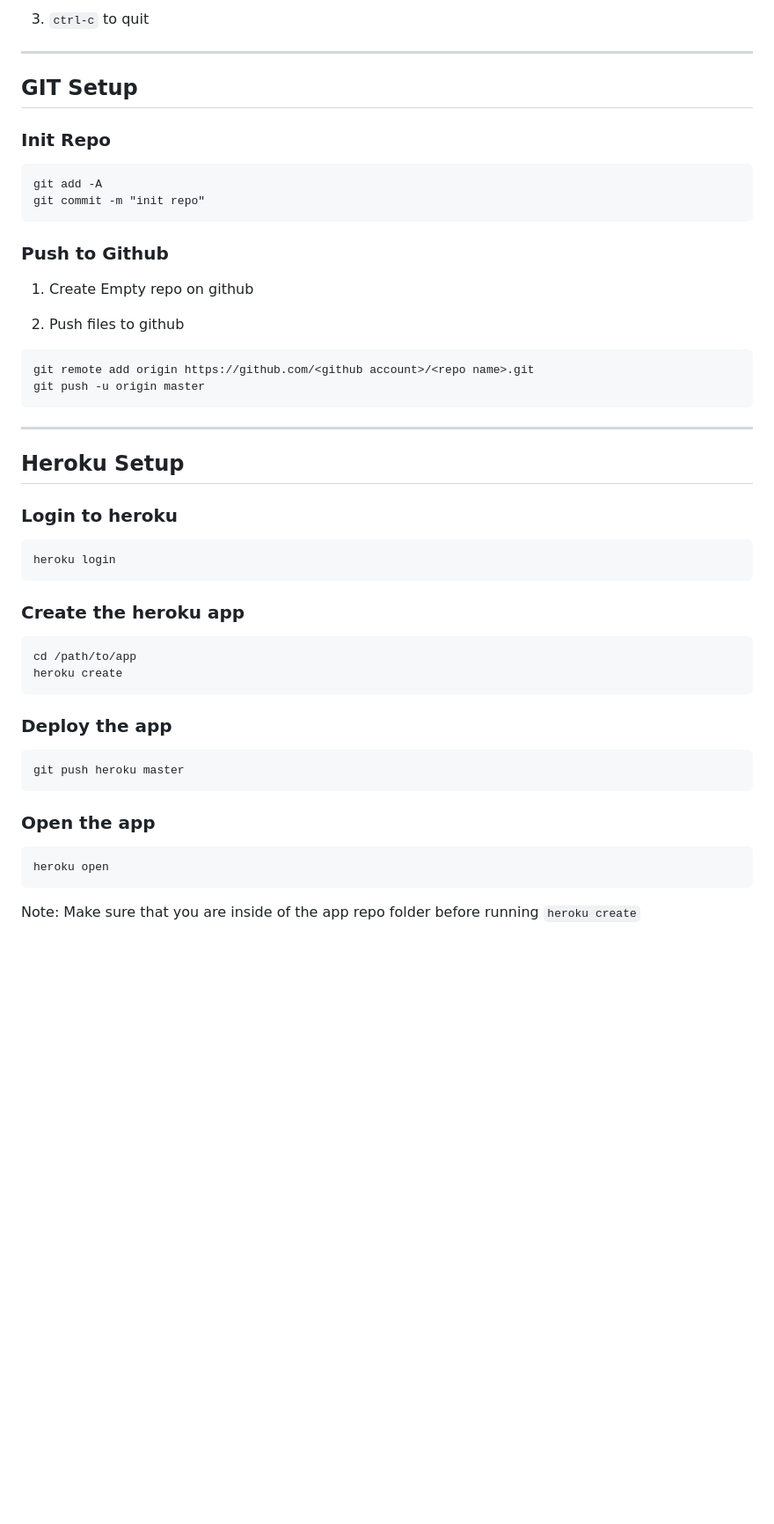
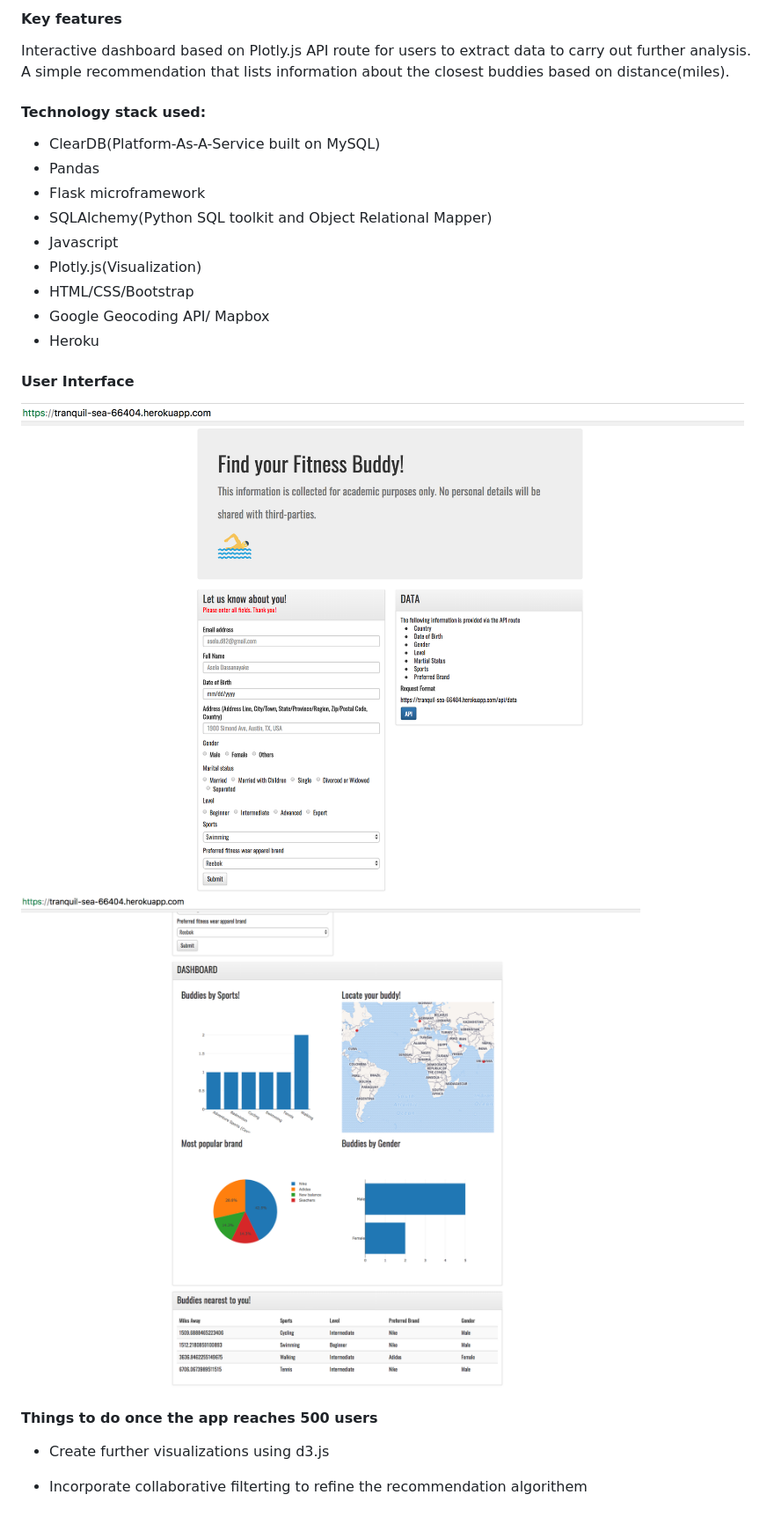
Before and after one commit to asela1982/webapps_fitnessbuddy, a Markdown page: README.md, the part around the change printed below. Shown: that part at 88% size. Drawn GitHub-style; pictures changed too: images/image1.png (added), images/image2.png (added); blank space fills up the shorter version.

````diff
--- a/README.md
+++ b/README.md
@@ -102,56 +6,32 @@ python app.py
 
 
-3. `ctrl-c` to quit
+#### Key features
 
-----
+Interactive dashboard based on Plotly.js
+API route for users to extract data to carry out further analysis.
+A simple recommendation that lists information about the closest buddies based on distance(miles).
 
-## GIT Setup
 
-### Init Repo
+#### Technology stack used:
 
-```
-git add -A
-git commit -m "init repo"
-```
+* ClearDB(Platform-As-A-Service built on MySQL)
+* Pandas
+* Flask microframework
+* SQLAlchemy(Python SQL toolkit and Object Relational Mapper)
+* Javascript
+* Plotly.js(Visualization)
+* HTML/CSS/Bootstrap
+* Google Geocoding API/ Mapbox
+* Heroku
 
-### Push to Github
+#### User Interface
 
-1. Create Empty repo on github
+![user interface1](images/image1.png "user interface1")
+![user interface1](images/image2.png "user interface2")
 
-2. Push files to github
 
-```
-git remote add origin https://github.com/<github account>/<repo name>.git
-git push -u origin master
-```
+#### Things to do once the app reaches 500 users
 
-----
+* Create further visualizations using d3.js
 
-## Heroku Setup
-
-### Login to heroku
-
-```
-heroku login
-```
-
-### Create the heroku app
-
-```
-cd /path/to/app
-heroku create
-```
-
-### Deploy the app
-
-```
-git push heroku master
-```
-
-### Open the app
-
-```
-heroku open
-```
-
-Note: Make sure that you are inside of the app repo folder before running `heroku create`
+* Incorporate collaborative filterting to refine the recommendation algorithem
````
Also changed, not shown: other parts of README.md (+3 -99 lines), 1 other file.
